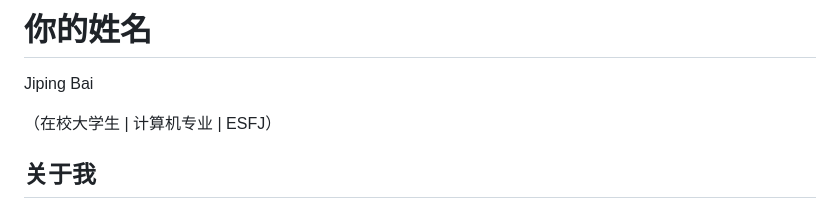
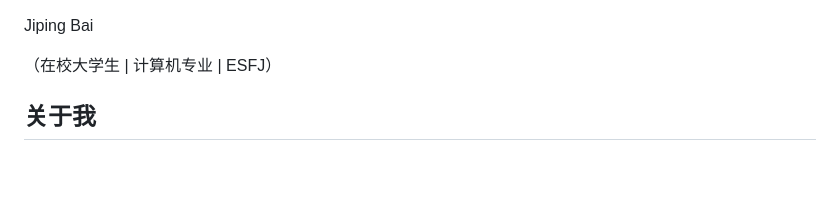
Before and after one commit to JipingBai/JipingBAI.github.io, a Markdown page: index.md, the part around the change. GitHub-like rendering; blank space fills up the shorter version.

```diff
--- a/index.md
+++ b/index.md
@@ -1,4 +1,3 @@
-# 你的姓名
 Jiping Bai
 
 （在校大学生 | 计算机专业 | ESFJ）
```
